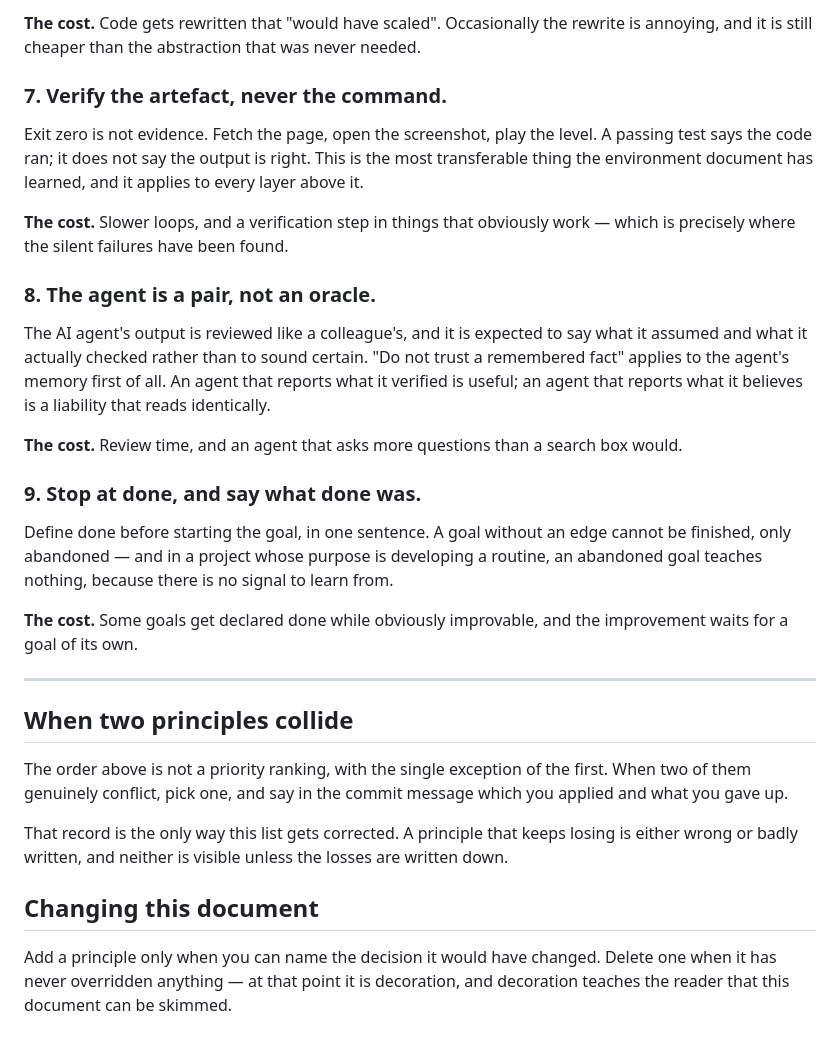
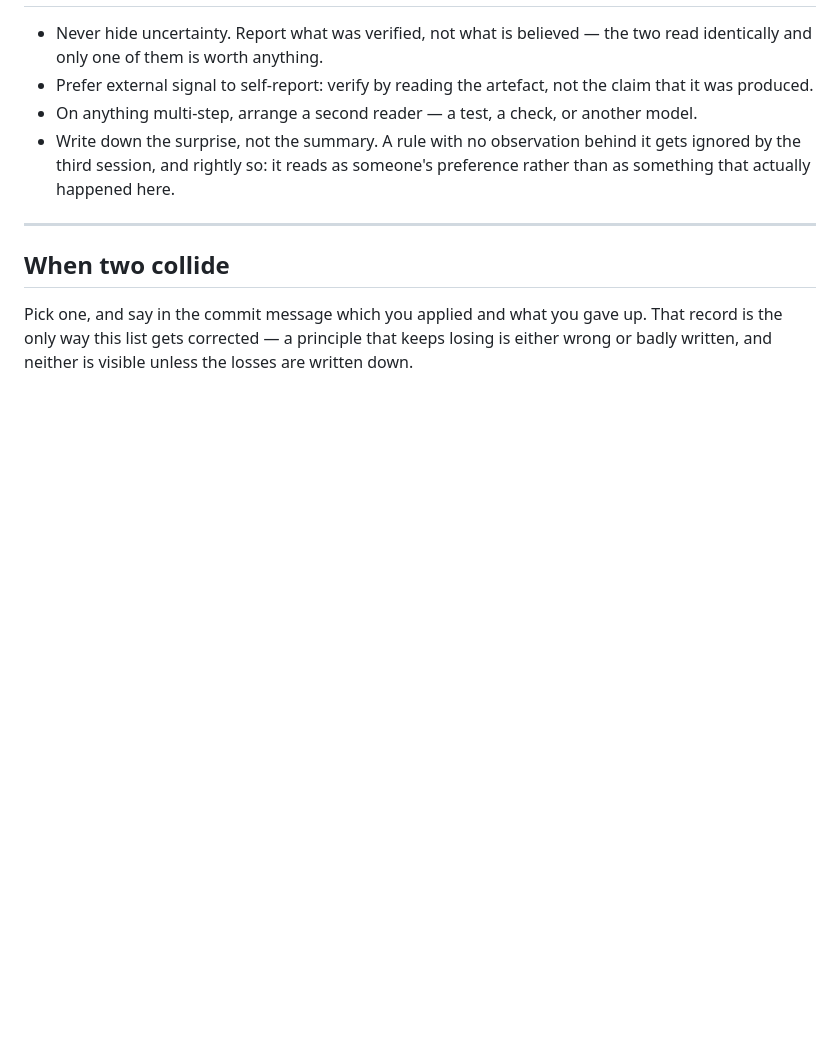
Before and after one commit to stefanvr/xp-trazer, a Markdown page: doc/guide-general.md, the part around one of its changes. GitHub-like rendering; blank space fills up the shorter version.

```diff
--- a/doc/guide-general.md
+++ b/doc/guide-general.md
@@ -90,45 +52,16 @@ one principle, not two.
-**The cost.** Code gets rewritten that "would have scaled". Occasionally the rewrite is annoying, and
-it is still cheaper than the abstraction that was never needed.
-
-### 7. Verify the artefact, never the command.
-
-Exit zero is not evidence. Fetch the page, open the screenshot, play the level. A passing test says
-the code ran; it does not say the output is right. This is the most transferable thing the environment
-document has learned, and it applies to every layer above it.
-
-**The cost.** Slower loops, and a verification step in things that obviously work — which is precisely
-where the silent failures have been found.
-
-### 8. The agent is a pair, not an oracle.
-
-The AI agent's output is reviewed like a colleague's, and it is expected to say what it assumed and
-what it actually checked rather than to sound certain. "Do not trust a remembered fact" applies to the
-agent's memory first of all. An agent that reports what it verified is useful; an agent that reports
-what it believes is a liability that reads identically.
-
-**The cost.** Review time, and an agent that asks more questions than a search box would.
-
-### 9. Stop at done, and say what done was.
-
-Define done before starting the goal, in one sentence. A goal without an edge cannot be finished, only
-abandoned — and in a project whose purpose is developing a routine, an abandoned goal teaches nothing,
-because there is no signal to learn from.
-
-**The cost.** Some goals get declared done while obviously improvable, and the improvement waits for a
-goal of its own.
+- Never hide uncertainty. Report what was verified, not what is believed — the two read identically
+  and only one of them is worth anything.
+- Prefer external signal to self-report: verify by reading the artefact, not the claim that it was
+  produced.
+- On anything multi-step, arrange a second reader — a test, a check, or another model.
+- Write down the surprise, not the summary. A rule with no observation behind it gets ignored by the
+  third session, and rightly so: it reads as someone's preference rather than as something that
+  actually happened here.
 
 ---
 
-## When two principles collide
+## When two collide
 
-The order above is not a priority ranking, with the single exception of the first. When two of them
-genuinely conflict, pick one, and say in the commit message which you applied and what you gave up.
-
-That record is the only way this list gets corrected. A principle that keeps losing is either wrong or
-badly written, and neither is visible unless the losses are written down.
-
-## Changing this document
-
-Add a principle only when you can name the decision it would have changed. Delete one when it has
-never overridden anything — at that point it is decoration, and decoration teaches the reader that
-this document can be skimmed.
+Pick one, and say in the commit message which you applied and what you gave up. That record is the
+only way this list gets corrected — a principle that keeps losing is either wrong or badly written,
+and neither is visible unless the losses are written down.
```
Also changed, not shown: other parts of doc/guide-general.md (+39 -77 lines).
